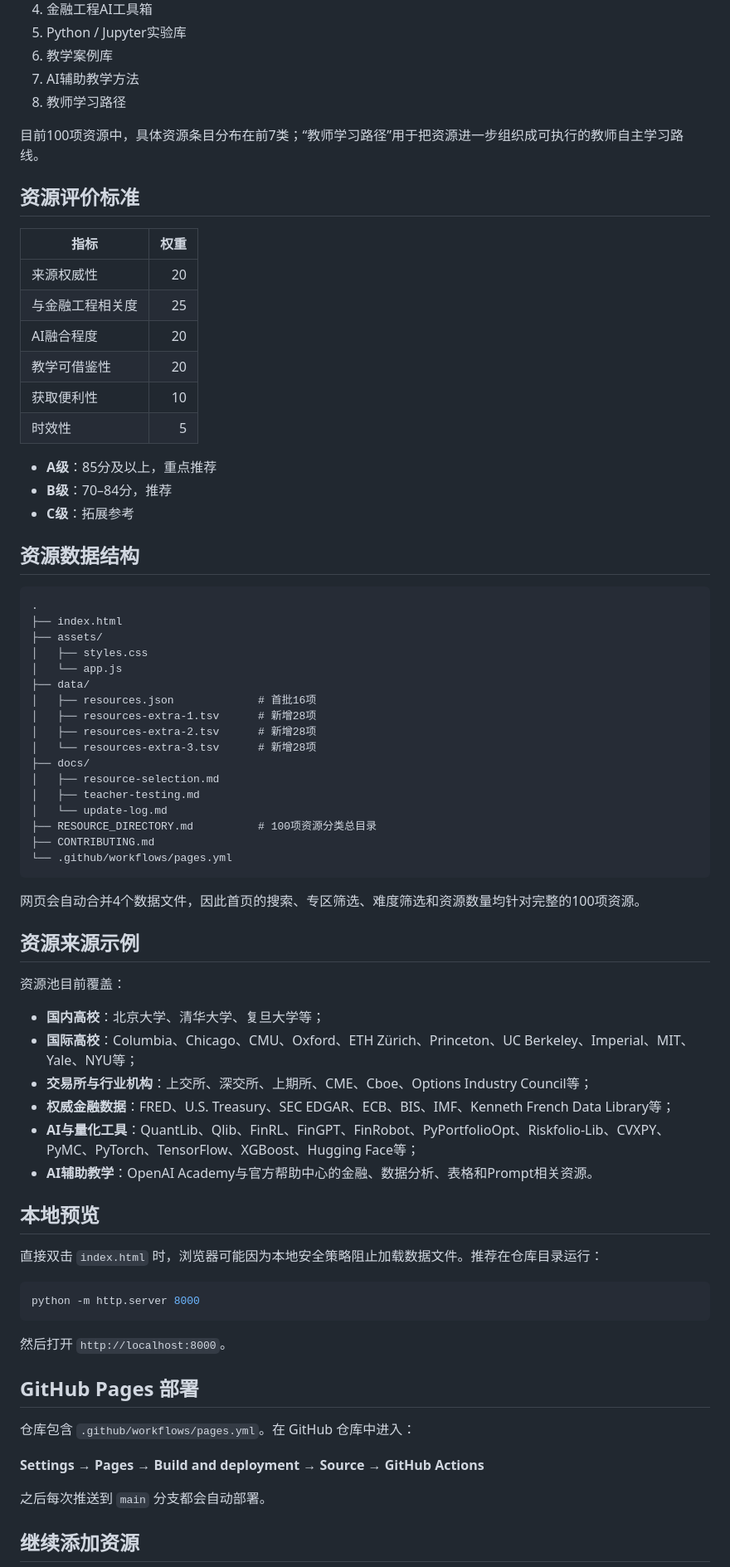
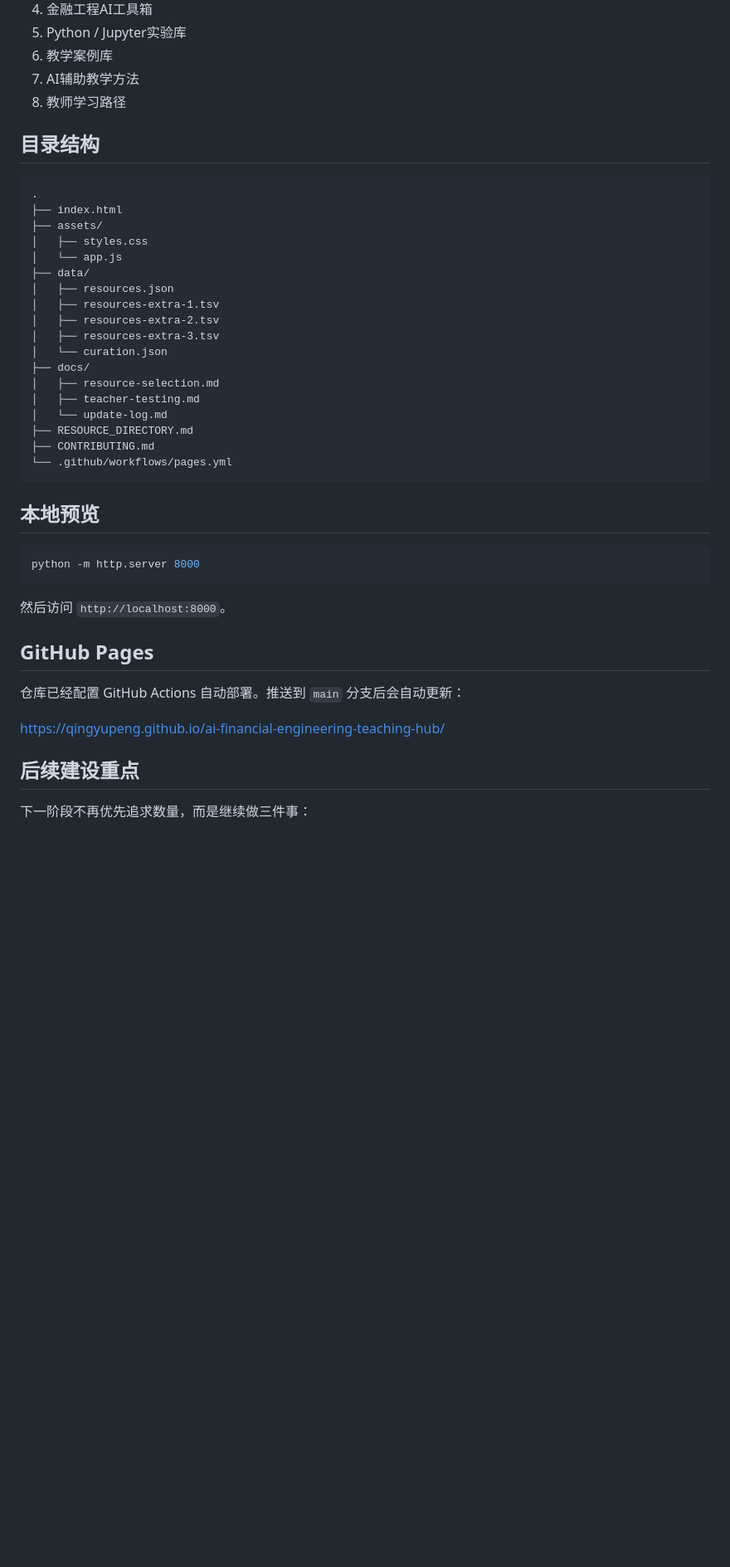
Before and after one commit to qingyupeng/ai-financial-engineering-teaching-hub, a Markdown page: README.md, the part around one of its changes. Shown at 83% size. Rendered like a GitHub page; blank space fills up the shorter version.

````diff
--- a/README.md
+++ b/README.md
@@ -34,24 +68,7 @@
 7. AI辅助教学方法
 8. 教师学习路径
 
-目前100项资源中，具体资源条目分布在前7类；“教师学习路径”用于把资源进一步组织成可执行的教师自主学习路线。
-
-## 资源评价标准
-
-| 指标 | 权重 |
-|---|---:|
-| 来源权威性 | 20 |
-| 与金融工程相关度 | 25 |
-| AI融合程度 | 20 |
-| 教学可借鉴性 | 20 |
-| 获取便利性 | 10 |
-| 时效性 | 5 |
-
-- **A级**：85分及以上，重点推荐
-- **B级**：70–84分，推荐
-- **C级**：拓展参考
-
-## 资源数据结构
+## 目录结构
 
 ```text
 .
@@ -60,49 +77,35 @@
 │   ├── styles.css
 │   └── app.js
 ├── data/
-│   ├── resources.json             # 首批16项
-│   ├── resources-extra-1.tsv      # 新增28项
-│   ├── resources-extra-2.tsv      # 新增28项
-│   └── resources-extra-3.tsv      # 新增28项
+│   ├── resources.json
+│   ├── resources-extra-1.tsv
+│   ├── resources-extra-2.tsv
+│   ├── resources-extra-3.tsv
+│   └── curation.json
 ├── docs/
 │   ├── resource-selection.md
 │   ├── teacher-testing.md
 │   └── update-log.md
-├── RESOURCE_DIRECTORY.md          # 100项资源分类总目录
+├── RESOURCE_DIRECTORY.md
 ├── CONTRIBUTING.md
 └── .github/workflows/pages.yml
 ```
 
-网页会自动合并4个数据文件，因此首页的搜索、专区筛选、难度筛选和资源数量均针对完整的100项资源。
-
-## 资源来源示例
-
-资源池目前覆盖：
-
-- **国内高校**：北京大学、清华大学、复旦大学等；
-- **国际高校**：Columbia、Chicago、CMU、Oxford、ETH Zürich、Princeton、UC Berkeley、Imperial、MIT、Yale、NYU等；
-- **交易所与行业机构**：上交所、深交所、上期所、CME、Cboe、Options Industry Council等；
-- **权威金融数据**：FRED、U.S. Treasury、SEC EDGAR、ECB、BIS、IMF、Kenneth French Data Library等；
-- **AI与量化工具**：QuantLib、Qlib、FinRL、FinGPT、FinRobot、PyPortfolioOpt、Riskfolio-Lib、CVXPY、PyMC、PyTorch、TensorFlow、XGBoost、Hugging Face等；
-- **AI辅助教学**：OpenAI Academy与官方帮助中心的金融、数据分析、表格和Prompt相关资源。
-
 ## 本地预览
-
-直接双击 `index.html` 时，浏览器可能因为本地安全策略阻止加载数据文件。推荐在仓库目录运行：
 
 ```bash
 python -m http.server 8000
 ```
 
-然后打开 `http://localhost:8000`。
+然后访问 `http://localhost:8000`。
 
-## GitHub Pages 部署
+## GitHub Pages
 
-仓库包含 `.github/workflows/pages.yml`。在 GitHub 仓库中进入：
+仓库已经配置 GitHub Actions 自动部署。推送到 `main` 分支后会自动更新：
 
-**Settings → Pages → Build and deployment → Source → GitHub Actions**
+https://qingyupeng.github.io/ai-financial-engineering-teaching-hub/
 
-之后每次推送到 `main` 分支都会自动部署。
+## 后续建设重点
 
-## 继续添加资源
+下一阶段不再优先追求数量，而是继续做三件事：
 
````
Also changed, not shown: other parts of README.md (+49 -25 lines).
